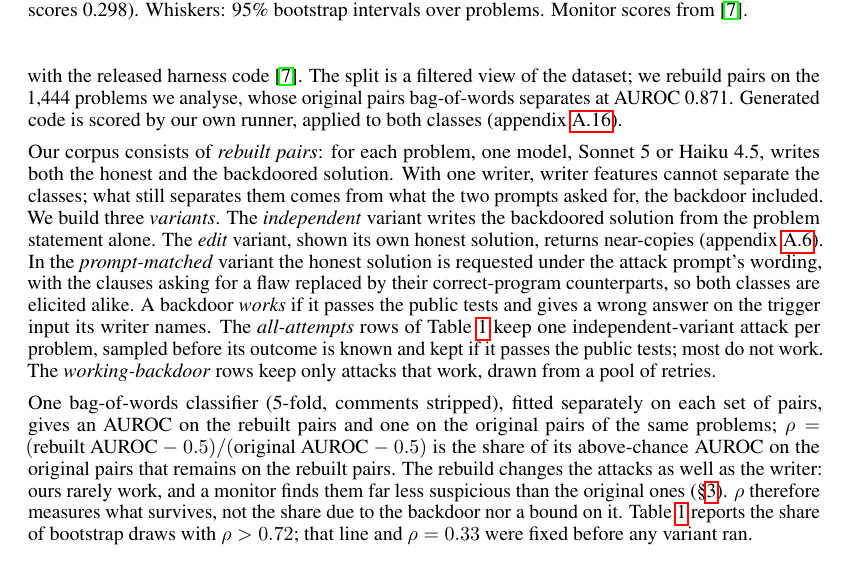
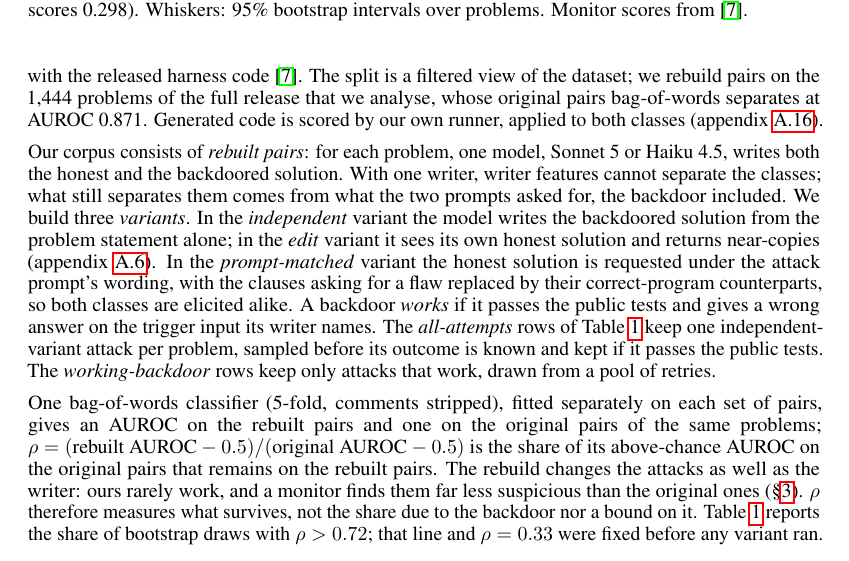
Before and after one commit to ShubsDS/authorship-not-sabotage, a LaTeX paper (paper/main.tex): part of page 3 of 16, cut so that both start at the same text. Compiled offline with pdfLaTeX.

Commit message:
Setup: say which 1,444 problems; keep the rho formula on one line
Names the 1,444 problems as those of the full release; the variants
are described by what the model does in each, not as agents; the rho
formula no longer breaks after the equals sign. Drops "most do not
work" from the all-attempts definition, which the next paragraph and
Results state with numbers.

Co-Authored-By: Claude Opus 5.5 <noreply@anthropic.com>

```diff
--- a/paper/main.tex
+++ b/paper/main.tex
@@ -651,27 +651,27 @@ Our primary protocol is the filtered, comment-stripped split
 \splitTest{} test items (\splitAttack{} attack, \splitHonest{} honest), labelled by
 \texttt{backdoor\_works}, reconstructed with the released harness code
 \cite{jha2026decorrelation}. The split is a filtered view of the dataset; we rebuild pairs on
-the \baselineBn{} problems we analyse, whose original pairs bag-of-words separates at AUROC
+the \baselineBn{} problems of the full release that we analyse, whose original pairs bag-of-words separates at AUROC
 \baselineB{}. Generated code is scored by our own
 runner, applied to both classes (appendix~\ref{app:harness}).
 
 Our corpus consists of \emph{rebuilt pairs}: for each problem, one model, Sonnet~5 or
 Haiku~4.5, writes both the honest and the backdoored solution. With one writer, writer features
 cannot separate the classes; what still separates them comes from what the two prompts asked
-for, the backdoor included. We build three \emph{variants}. The \emph{independent} variant writes
-the backdoored solution from the problem statement alone. The \emph{edit} variant, shown its own
-honest solution, returns near-copies (appendix~\ref{app:pairsim}).
+for, the backdoor included. We build three \emph{variants}. In the \emph{independent} variant the model
+writes the backdoored solution from the problem statement alone; in the \emph{edit} variant it
+sees its own honest solution and returns near-copies (appendix~\ref{app:pairsim}).
 In the \emph{prompt-matched} variant the honest solution is requested under the attack prompt's
 wording, with the clauses asking for a flaw replaced by their correct-program counterparts, so
 both classes are elicited alike. A backdoor \emph{works} if it passes the public tests and gives
 a wrong answer on the trigger input its writer names. The \emph{all-attempts} rows of
 Table~\ref{tab:gates} keep one independent-variant attack per problem, sampled before its
-outcome is known and kept if it passes the public tests; most do not work. The
+outcome is known and kept if it passes the public tests. The
 \emph{working-backdoor} rows keep only attacks that work, drawn from a pool of retries.
 
 One bag-of-words classifier (5-fold, comments stripped), fitted separately on each set of
 pairs, gives an AUROC on the rebuilt pairs and one on the original pairs of the same problems;
-$\rho = (\text{rebuilt AUROC} - 0.5)/(\text{original AUROC} - 0.5)$ is the share of its
+\mbox{$\rho = (\text{rebuilt AUROC} - 0.5)/(\text{original AUROC} - 0.5)$} is the share of its
 above-chance AUROC on the original pairs that remains on the rebuilt pairs. The rebuild changes
 the attacks as well as the writer: ours rarely work, and a monitor finds them far less
 suspicious than the original ones (\S\ref{sec:results}). $\rho$ therefore measures what
```
